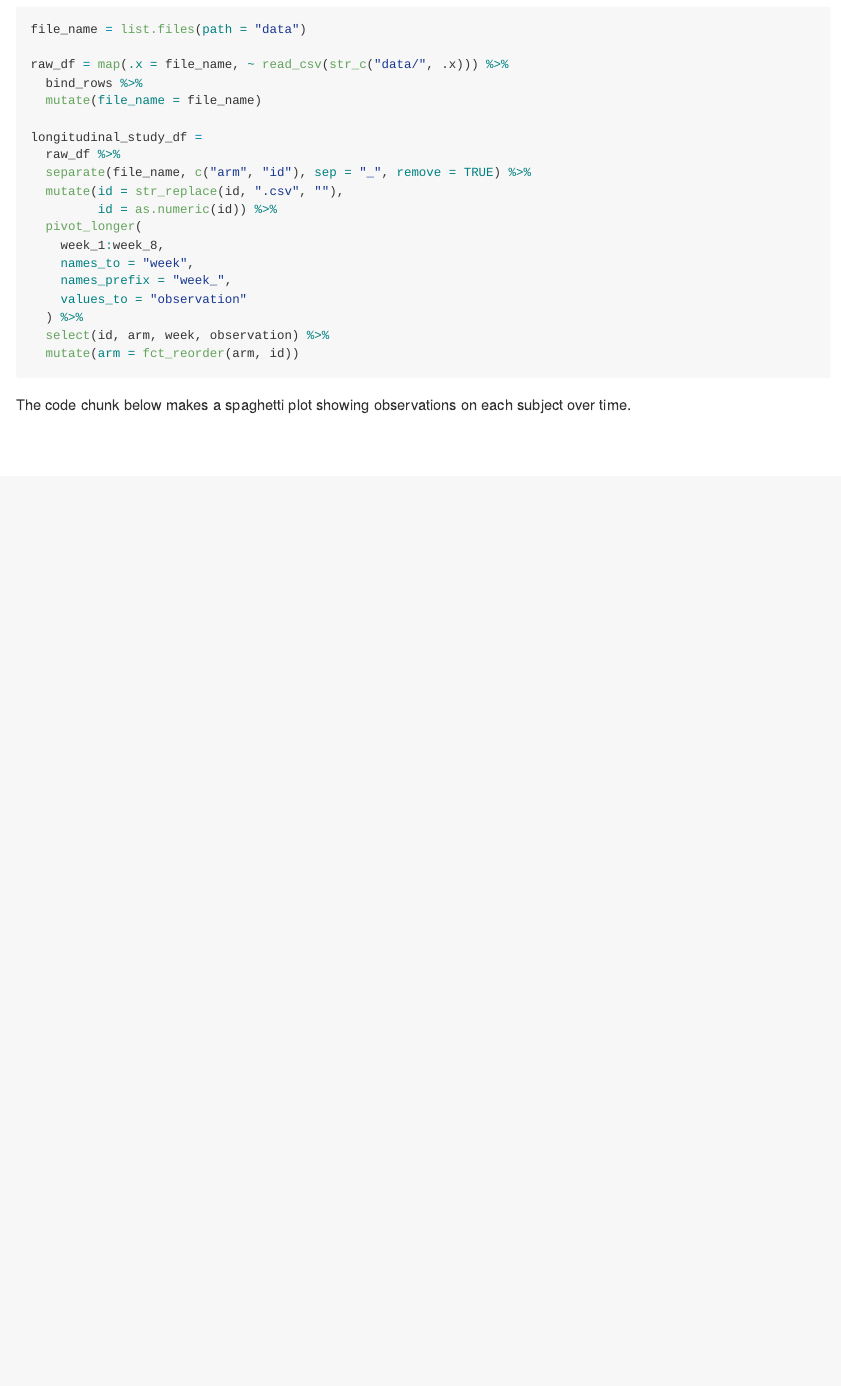
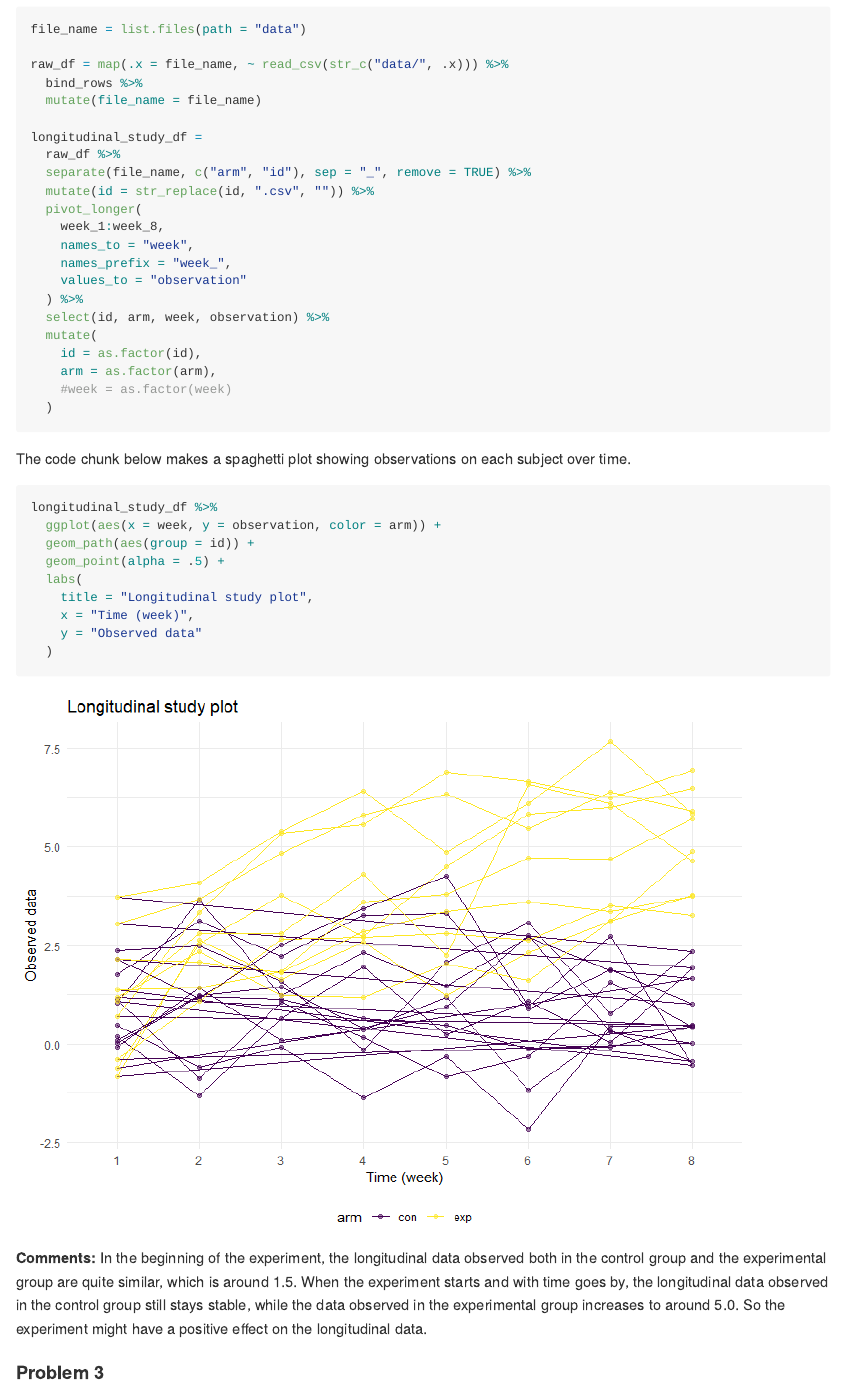
Before and after one commit to cuxunwang/p8105_hw5_xw2417, an R Markdown document (p8105_hw5_xw2417.Rmd): the page in a window 1100 px wide, from 1940 px down. The pictures show the output file p8105_hw5_xw2417.md that the author committed with the source, drawn offline in the style of GitHub.

Commit message:
Problem 2 solved

````diff
--- a/p8105_hw5_xw2417.Rmd
+++ b/p8105_hw5_xw2417.Rmd
@@ -86,8 +86,7 @@ raw_df = map(.x = file_name, ~ read_csv(str_c("data/", .x))) %>%
 longitudinal_study_df =
   raw_df %>%
   separate(file_name, c("arm", "id"), sep = "_", remove = TRUE) %>%
-  mutate(id = str_replace(id, ".csv", ""),
-         id = as.numeric(id)) %>%
+  mutate(id = str_replace(id, ".csv", "")) %>%
   pivot_longer(
     week_1:week_8,
     names_to = "week",
@@ -95,13 +94,28 @@ longitudinal_study_df =
     values_to = "observation"
   ) %>%
   select(id, arm, week, observation) %>%
-  mutate(arm = fct_reorder(arm, id))
+  mutate(
+    id = as.factor(id),
+    arm = as.factor(arm),
+    #week = as.factor(week)
+  )
 ```
 
 The code chunk below makes a spaghetti plot showing observations on each subject over time.
 
 ```{r longtitudinal_study_plot}
+longitudinal_study_df %>%
+  ggplot(aes(x = week, y = observation, color = arm)) +
+  geom_path(aes(group = id)) +
+  geom_point(alpha = .5) +
+  labs(
+    title = "Longitudinal study plot",
+    x = "Time (week)",
+    y = "Observed data"
+  )
+```
+
+**Comments:** In the beginning of the experiment, the longitudinal data observed both in the control group and the experimental group are quite similar, which is around 1.5. When the experiment starts and with time goes by, the longitudinal data observed in the control group still stays stable, while the data observed in the experimental group increases to around 5.0. So the experiment might have a positive effect on the longitudinal data.
 
 
-
-```
+#### Problem 3
````
Also changed, not shown: p8105_hw5_xw2417.md, p8105_hw5_xw2417_files/figure-gfm/longtitudinal_study_plot-1.png (added).
